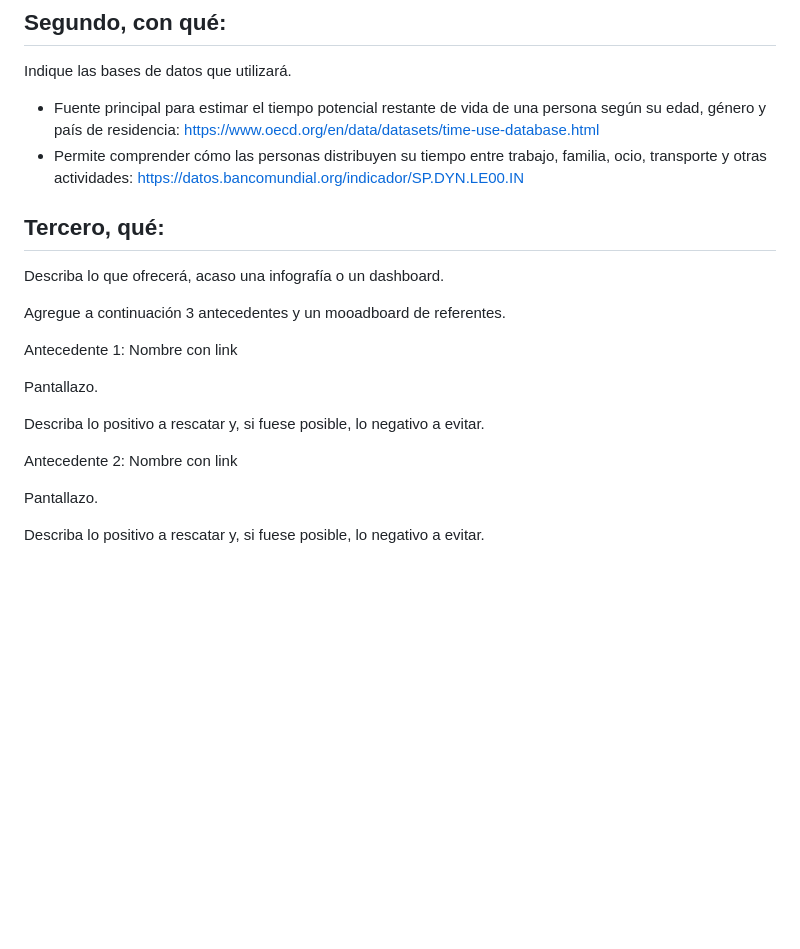
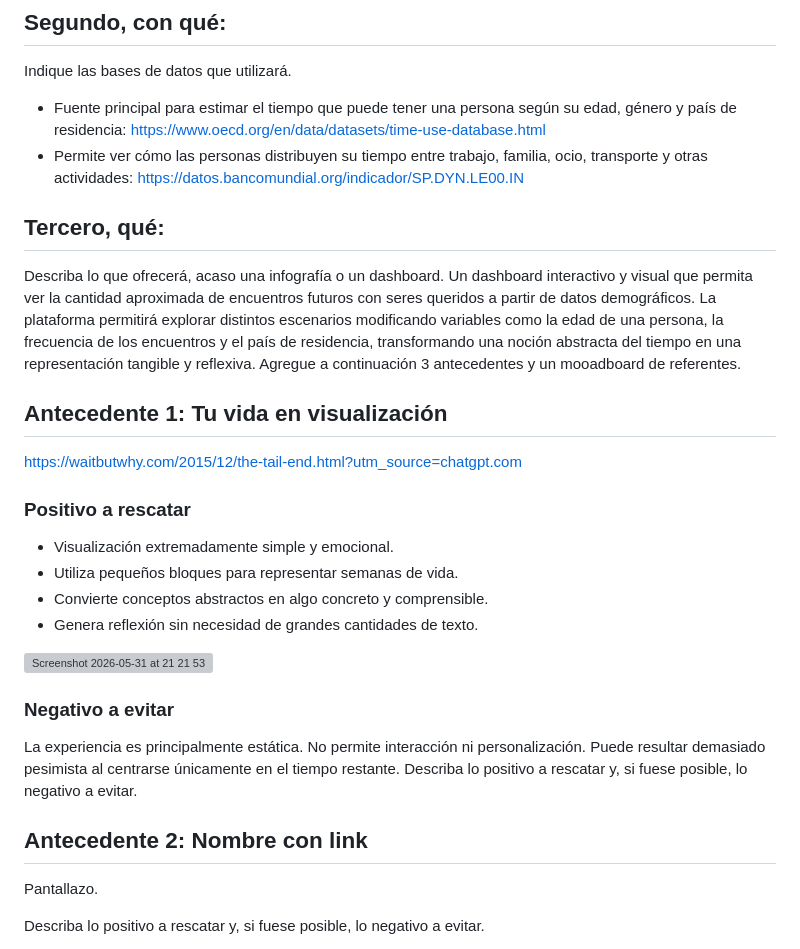
Before and after one commit to AntoRojasf/final, a Markdown page: README.md, the part around the change. Rendered like a GitHub page; blank space fills up the shorter version; grey boxes are pictures that could not be loaded.

```diff
--- a/README.md
+++ b/README.md
@@ -28,22 +28,32 @@ Otro extremo
 ## Segundo, con qué:
 
 Indique las bases de datos que utilizará.
-- Fuente principal para estimar el tiempo potencial restante de vida de una persona según su edad, género y país de residencia: https://www.oecd.org/en/data/datasets/time-use-database.html
-- Permite comprender cómo las personas distribuyen su tiempo entre trabajo, familia, ocio, transporte y otras actividades: https://datos.bancomundial.org/indicador/SP.DYN.LE00.IN
+- Fuente principal para estimar el tiempo que puede tener una persona según su edad, género y país de residencia: https://www.oecd.org/en/data/datasets/time-use-database.html
+- Permite ver cómo las personas distribuyen su tiempo entre trabajo, familia, ocio, transporte y otras actividades: https://datos.bancomundial.org/indicador/SP.DYN.LE00.IN
 
 ## Tercero, qué:
 
 Describa lo que ofrecerá, acaso una infografía o un dashboard.
-
+Un dashboard interactivo y visual que permita ver la cantidad aproximada de encuentros futuros con seres queridos a partir de datos demográficos.
+La plataforma permitirá explorar distintos escenarios modificando variables como la edad de una persona, la frecuencia de los encuentros y el país de residencia, transformando una noción abstracta del tiempo en una representación tangible y reflexiva.
 Agregue a continuación 3 antecedentes y un mooadboard de referentes.
 
-Antecedente 1: Nombre con link
+## Antecedente 1: Tu vida en visualización
+https://waitbutwhy.com/2015/12/the-tail-end.html?utm_source=chatgpt.com
+### Positivo a rescatar
+- Visualización extremadamente simple y emocional.
+- Utiliza pequeños bloques para representar semanas de vida.
+- Convierte conceptos abstractos en algo concreto y comprensible.
+- Genera reflexión sin necesidad de grandes cantidades de texto.
+<img width="584" height="536" alt="Screenshot 2026-05-31 at 21 21 53" src="https://github.com/user-attachments/assets/2f3031bb-afa1-4ee9-a5c2-ecfa7f76a734" />
 
-Pantallazo.
-
+### Negativo a evitar
+La experiencia es principalmente estática.
+No permite interacción ni personalización.
+Puede resultar demasiado pesimista al centrarse únicamente en el tiempo restante.
 Describa lo positivo a rescatar y, si fuese posible, lo negativo a evitar.
 
-Antecedente 2: Nombre con link
+## Antecedente 2: Nombre con link
 
 Pantallazo.
 
```
